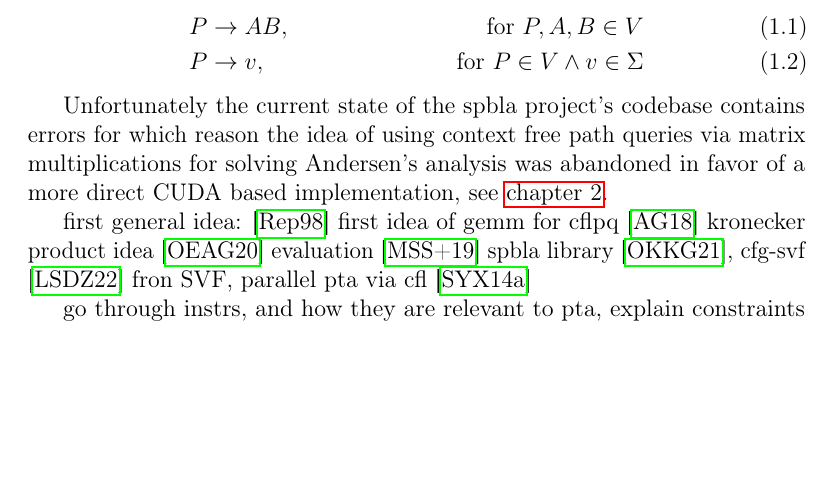
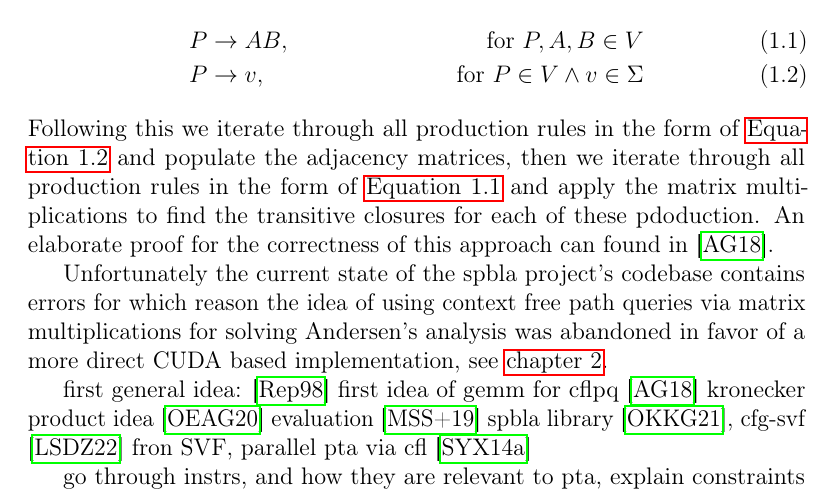
Before and after one commit to lukasboettcher/msc-paper, a LaTeX thesis (main.tex, which reads include/chap1_introduction.tex): part of page 35 of 48, cut so that both start at the same text, the shorter picture padded with empty space. Compiled offline with pdfLaTeX.

Commit message:
go through algorithm

```diff
--- a/include/chap1_introduction.tex
+++ b/include/chap1_introduction.tex
@@ -686,6 +686,8 @@ After the conversion of a grammar $G=(V,\Sigma,R,S)$ into Chomsky normal form we
     &P\rightarrow AB, &\textrm{ for } P,A,B \in V \label{eq:cnf1}\\
     &P\rightarrow v, &\textrm{ for } P \in V \land v\in \Sigma \label{eq:cnf2}
 \end{align}
+Following this we iterate through all production rules in the form of \autoref{eq:cnf2} and populate the adjacency matrices, then we iterate through all production rules in the form of \autoref{eq:cnf1} and apply the matrix multiplications to find the transitive closures for each of these pdoduction.
+An elaborate proof for the correctness of this approach can found in \cite{azimov2018context}.
 
 Unfortunately the current state of the spbla project's codebase contains errors for which reason the idea of using context free path queries via matrix multiplications for solving Andersen's analysis was abandoned in favor of a more direct CUDA based implementation, see \autoref{chap:main}.
 
```
